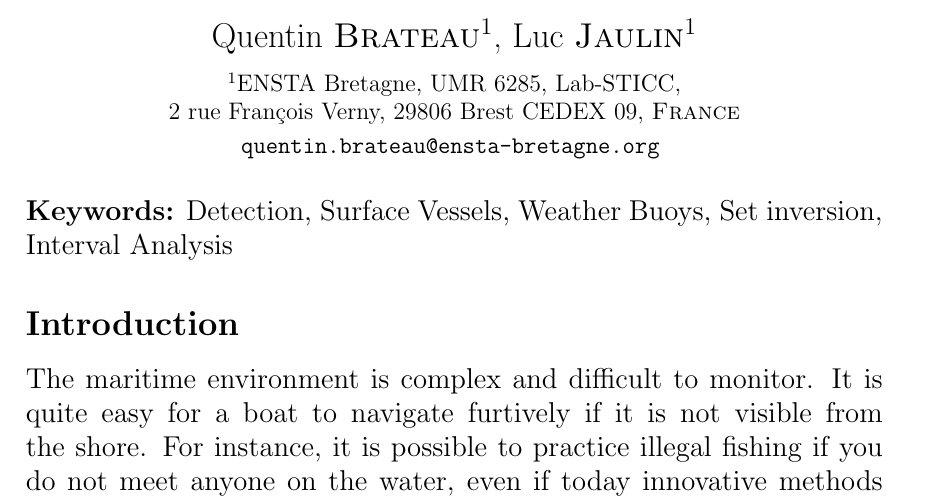
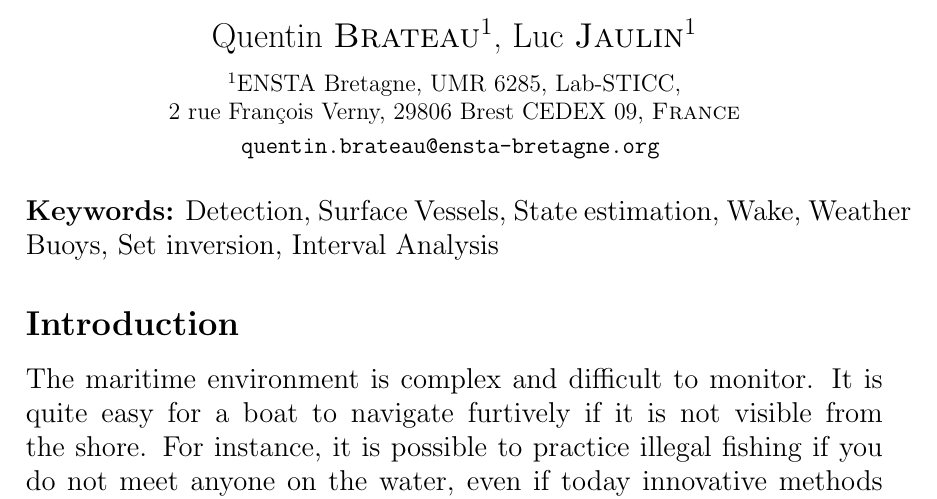
Before and after one commit to Teusner/SWIM2022, a LaTeX document (src/abstract.tex): part of page 1 of 2, cut so that both start at the same text. Compiled offline with pdfLaTeX.

Commit message:
Adding too much keywords

```diff
--- a/src/abstract.tex
+++ b/src/abstract.tex
@@ -51,7 +51,7 @@
 
 	\bigskip
 
-	{\noindent\bf Keywords:} Detection, Surface Vessels, Weather Buoys, Set inversion, Interval Analysis
+	{\noindent\bf Keywords:} Detection, Surface Vessels, State estimation, Wake, Weather Buoys, Set inversion, Interval Analysis
 
 	\subsection*{Introduction}
 		The maritime environment is complex and difficult to monitor. It is quite easy for a boat to navigate furtively if it is not visible from the shore. For instance, it is possible to practice illegal fishing if you do not meet anyone on the water, even if today innovative methods are developed to counter these practices~\cite{doi:10.1073/pnas.1915499117}. Ocean monitoring then requires the implementation of tools to detect in a guaranteed way surface vessels that evolve in the marine space. This can be used to detect enemy ships sailing in unauthorized areas, but also to know the ship's position and manage the maritime traffic.
```
